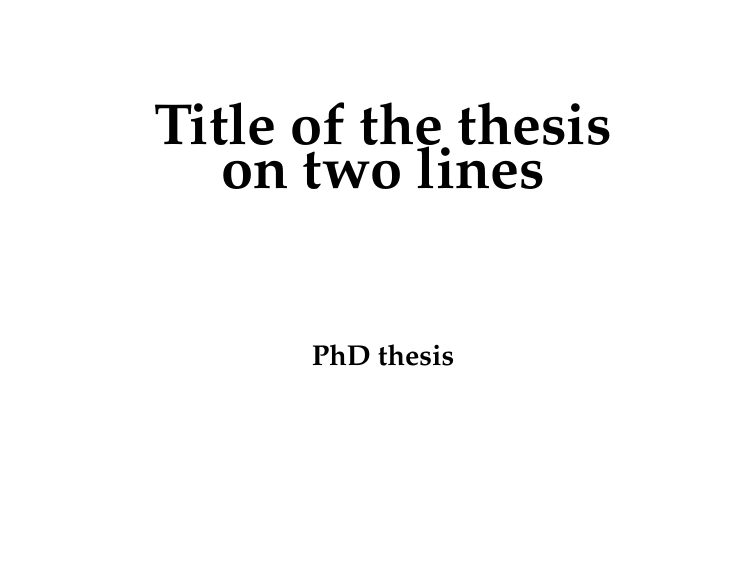
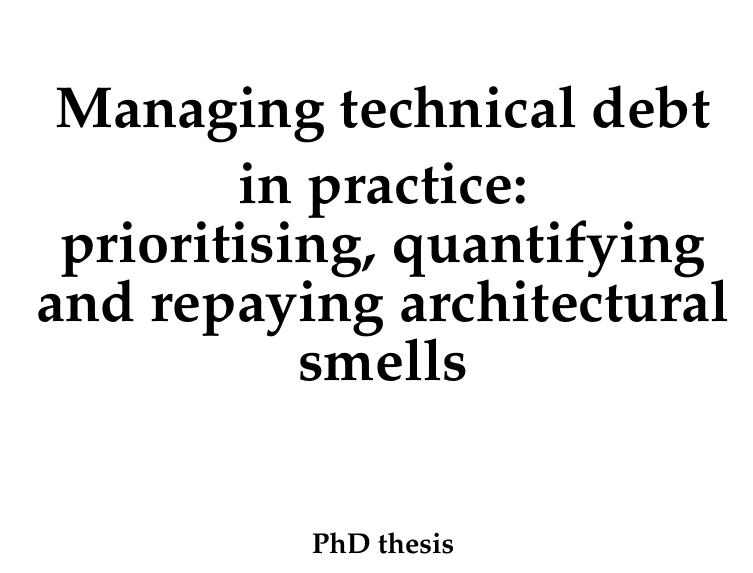
Before and after one commit to darius-sas/phd-dissertation, a LaTeX thesis (thesis.tex, which reads thesis_front.tex): part of page 1 of 288, cut at the place of the change, the shorter picture padded with empty space. Compiled offline with pdfLaTeX.

Commit message:
Updates from Overleaf

```diff
--- a/thesis_front.tex
+++ b/thesis_front.tex
@@ -11,9 +11,9 @@
 \vspace{1cm}
 
 % TODO
-{\fontsize{29pt}{34.8pt}\selectfont \textbf{Title of the thesis}\\\textbf{on two lines}}
+{\fontsize{29pt}{34.8pt}\selectfont \textbf{Managing technical debt in practice:}\\\textbf{prioritising, quantifying and repaying architectural smells}}
 % Titles:
-% Managing technical debt in practice: prioritising, quantifying and repaying architectural smells
+%
 %
 
 
```
